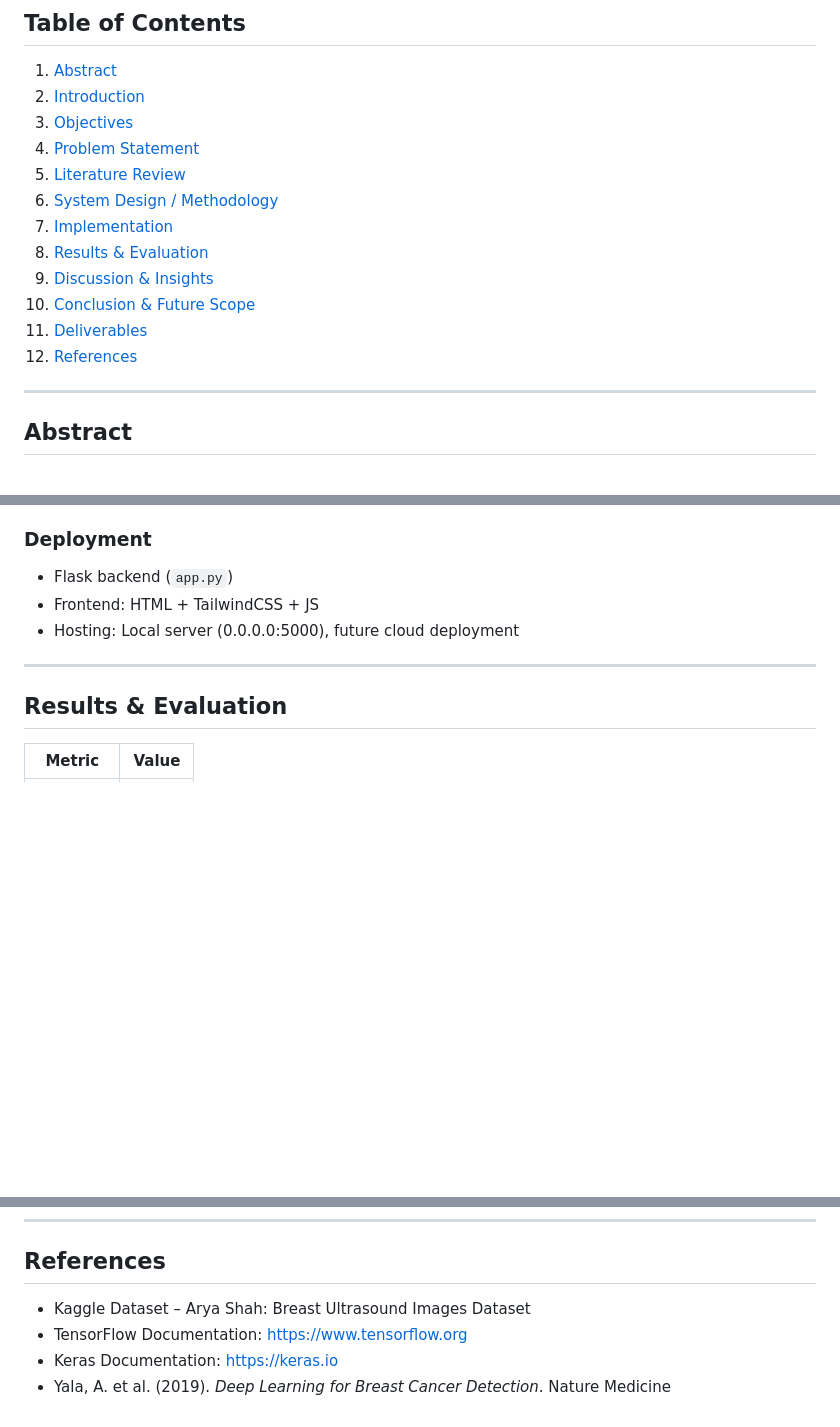
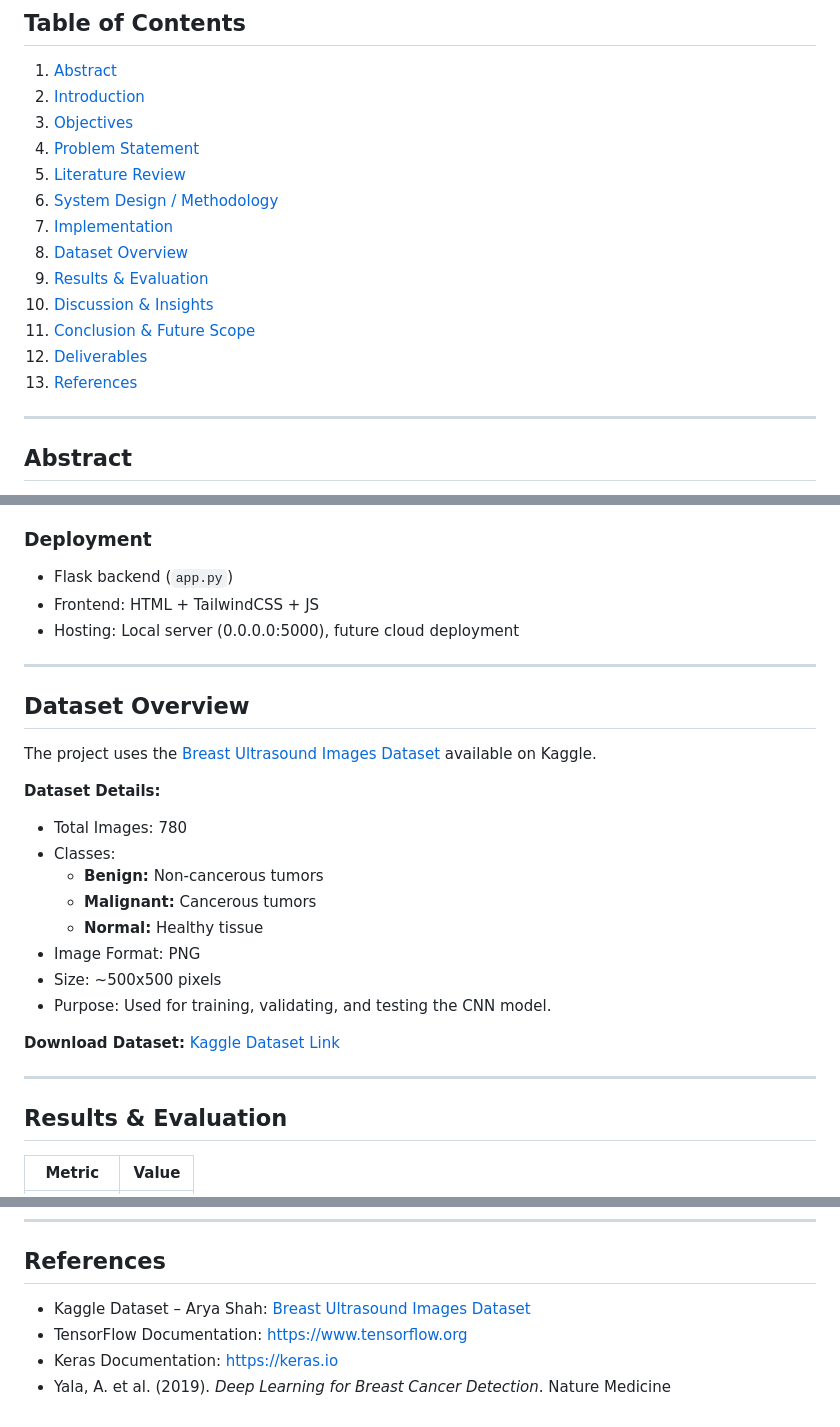
Before and after one commit to Fasiiltk/BreastScan_AI, a Markdown page: README.md, 3 parts joined by grey strips. GitHub-like rendering; blank space fills up the shorter version.

```diff
--- a/README.md
+++ b/README.md
@@ -15,11 +15,12 @@ The tool provides **real-time predictions**, confidence metrics, and downloadabl
 5. [Literature Review](#literature-review)
 6. [System Design / Methodology](#system-design--methodology)
 7. [Implementation](#implementation)
-8. [Results & Evaluation](#results--evaluation)
-9. [Discussion & Insights](#discussion--insights)
-10. [Conclusion & Future Scope](#conclusion--future-scope)
-11. [Deliverables](#deliverables)
-12. [References](#references)
+8. [Dataset Overview](#dataset-overview)
+9. [Results & Evaluation](#results--evaluation)
+10. [Discussion & Insights](#discussion--insights)
+11. [Conclusion & Future Scope](#conclusion--future-scope)
+12. [Deliverables](#deliverables)
+13. [References](#references)
 
 ---
 
@@ -129,6 +130,23 @@ Traditional methods lack automation and scalability, making **timely and accurat
 
 ---
 
+## Dataset Overview
+The project uses the [Breast Ultrasound Images Dataset](https://www.kaggle.com/datasets/aryashah2k/breast-ultrasound-images-dataset) available on Kaggle.
+
+**Dataset Details:**
+- Total Images: 780
+- Classes:
+  - **Benign:** Non-cancerous tumors
+  - **Malignant:** Cancerous tumors
+  - **Normal:** Healthy tissue
+- Image Format: PNG
+- Size: ~500x500 pixels
+- Purpose: Used for training, validating, and testing the CNN model.
+
+**Download Dataset:** [Kaggle Dataset Link](https://www.kaggle.com/datasets/aryashah2k/breast-ultrasound-images-dataset)
+
+---
+
 ## Results & Evaluation
 | Metric | Value |
 |--------|-------|
@@ -175,7 +193,7 @@ BreastScan AI demonstrates effective application of deep learning in breast ultr
 ---
 
 ## References
-- Kaggle Dataset – Arya Shah: Breast Ultrasound Images Dataset
+- Kaggle Dataset – Arya Shah: [Breast Ultrasound Images Dataset](https://www.kaggle.com/datasets/aryashah2k/breast-ultrasound-images-dataset)
 - TensorFlow Documentation: [https://www.tensorflow.org](https://www.tensorflow.org)
 - Keras Documentation: [https://keras.io](https://keras.io)
 - Yala, A. et al. (2019). *Deep Learning for Breast Cancer Detection*. Nature Medicine
```
